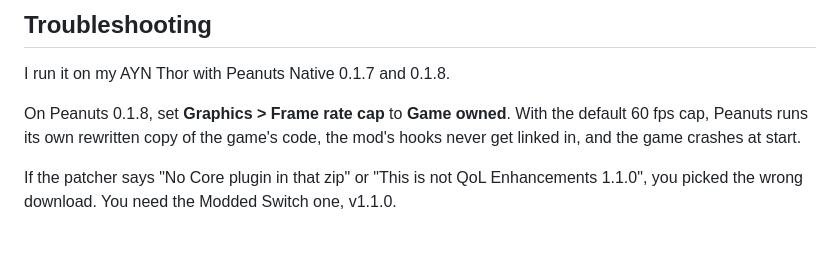
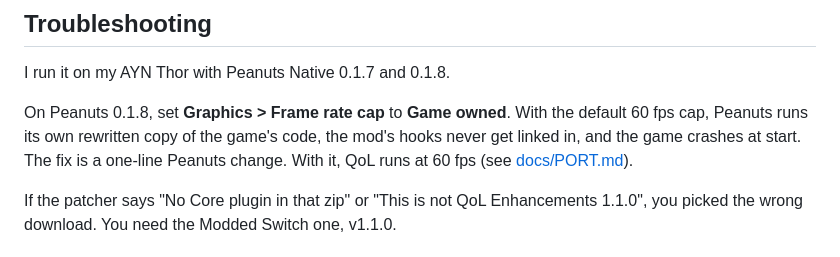
Before and after one commit to catmona/acnh-qol-peanuts, a Markdown page: README.md, the part around the change. GitHub-like rendering.

Commit message:
PORT.md, README: QoL runs at 60 fps once the Peanuts variant has its xmod table (Thor test with QoL alone); pending shots of the 60 fps run

```diff
--- a/README.md
+++ b/README.md
@@ -43,7 +43,7 @@ These are the same .ini files as the original mod, one per module, in `atmospher
 
 I run it on my AYN Thor with Peanuts Native 0.1.7 and 0.1.8.
 
-On Peanuts 0.1.8, set **Graphics > Frame rate cap** to **Game owned**. With the default 60 fps cap, Peanuts runs its own rewritten copy of the game's code, the mod's hooks never get linked in, and the game crashes at start.
+On Peanuts 0.1.8, set **Graphics > Frame rate cap** to **Game owned**. With the default 60 fps cap, Peanuts runs its own rewritten copy of the game's code, the mod's hooks never get linked in, and the game crashes at start. The fix is a one-line Peanuts change. With it, QoL runs at 60 fps (see [docs/PORT.md](docs/PORT.md)).
 
 If the patcher says "No Core plugin in that zip" or "This is not QoL Enhancements 1.1.0", you picked the wrong download. You need the Modded Switch one, v1.1.0.
 
```
Also changed, not shown: docs/PORT.md (+11 -5 lines), docs/img/shots-pending/60fps-in-game.jpg (added), docs/img/shots-pending/60fps-title-backups.jpg (added).
